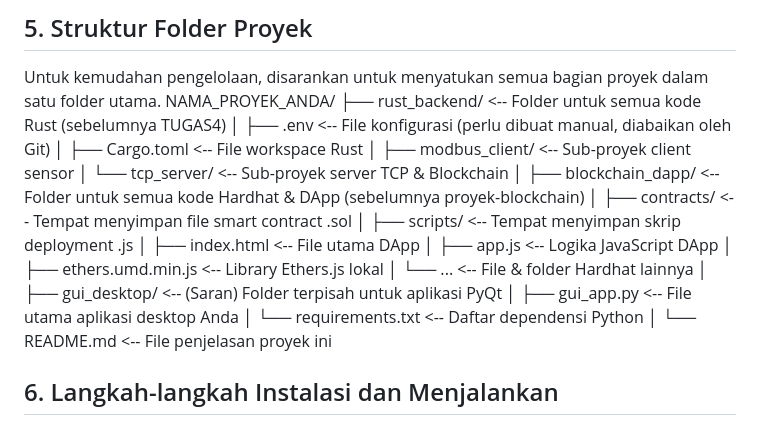
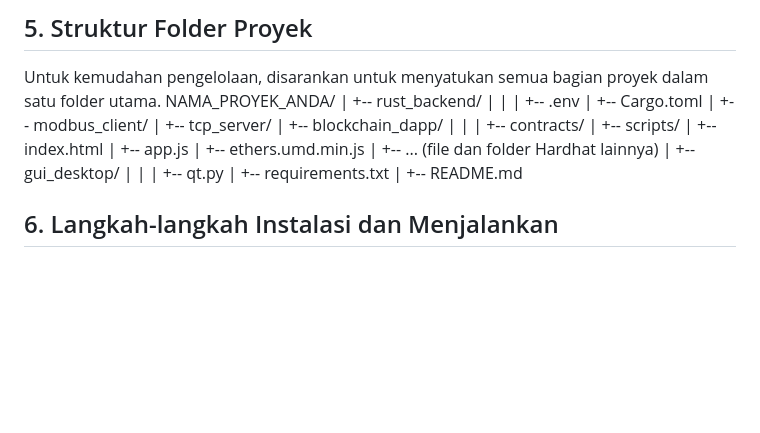
Before and after one commit to tadashi-student/ISI_MonitoringKelembapanBuahwithBlockchain, a Markdown page: README.md, the part around the change. GitHub-like rendering; blank space fills up the shorter version.

```diff
--- a/README.md
+++ b/README.md
@@ -48,25 +48,29 @@ Sebelum menjalankan proyek ini, pastikan Anda telah menginstal perangkat lunak b
 
 Untuk kemudahan pengelolaan, disarankan untuk menyatukan semua bagian proyek dalam satu folder utama.
 NAMA_PROYEK_ANDA/
-├── rust_backend/             <-- Folder untuk semua kode Rust (sebelumnya TUGAS4)
-│   ├── .env                  <-- File konfigurasi (perlu dibuat manual, diabaikan oleh Git)
-│   ├── Cargo.toml            <-- File workspace Rust
-│   ├── modbus_client/        <-- Sub-proyek client sensor
-│   └── tcp_server/           <-- Sub-proyek server TCP & Blockchain
-│
-├── blockchain_dapp/          <-- Folder untuk semua kode Hardhat & DApp (sebelumnya proyek-blockchain)
-│   ├── contracts/            <-- Tempat menyimpan file smart contract .sol
-│   ├── scripts/              <-- Tempat menyimpan skrip deployment .js
-│   ├── index.html            <-- File utama DApp
-│   ├── app.js                <-- Logika JavaScript DApp
-│   ├── ethers.umd.min.js     <-- Library Ethers.js lokal
-│   └── ...                   <-- File & folder Hardhat lainnya
-│
-├── gui_desktop/              <-- (Saran) Folder terpisah untuk aplikasi PyQt
-│   ├── gui_app.py            <-- File utama aplikasi desktop Anda
-│   └── requirements.txt      <-- Daftar dependensi Python
-│
-└── README.md                 <-- File penjelasan proyek ini
+|
++-- rust_backend/
+|   |
+|   +-- .env
+|   +-- Cargo.toml
+|   +-- modbus_client/
+|   +-- tcp_server/
+|
++-- blockchain_dapp/
+|   |
+|   +-- contracts/
+|   +-- scripts/
+|   +-- index.html
+|   +-- app.js
+|   +-- ethers.umd.min.js
+|   +-- ... (file dan folder Hardhat lainnya)
+|
++-- gui_desktop/
+|   |
+|   +-- qt.py
+|   +-- requirements.txt
+|
++-- README.md
 
 ## 6. Langkah-langkah Instalasi dan Menjalankan
 
```
